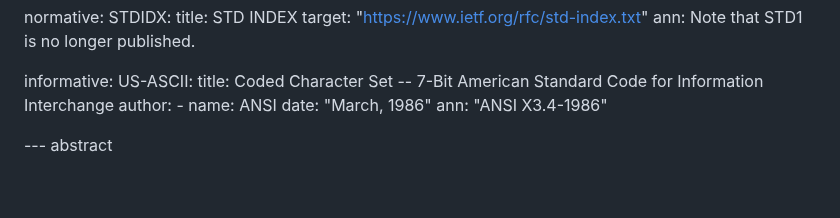
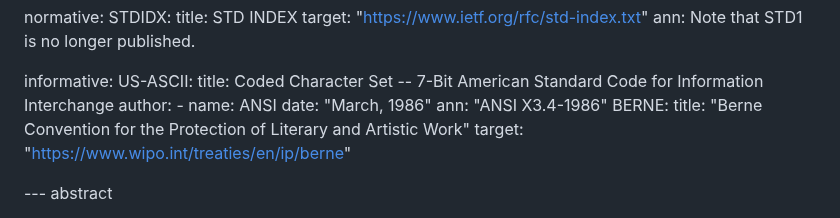
Before and after one commit to richsalz/draft-rsalz-2026bis, a Markdown page: draft-rsalz-2026bis.md, the part around the change. GitHub-like rendering; blank space fills up the shorter version.

```diff
--- a/draft-rsalz-2026bis.md
+++ b/draft-rsalz-2026bis.md
@@ -41,7 +41,9 @@ informative:
       - name: ANSI
       date: "March, 1986"
       ann: "ANSI X3.4-1986"
-
+    BERNE:
+      title: "Berne Convention for the Protection of Literary and Artistic Work"
+      target: "https://www.wipo.int/treaties/en/ip/berne"
 
 --- abstract
 
```
